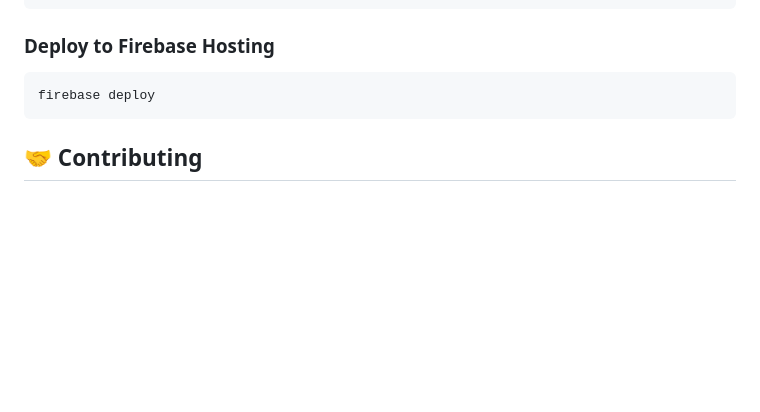
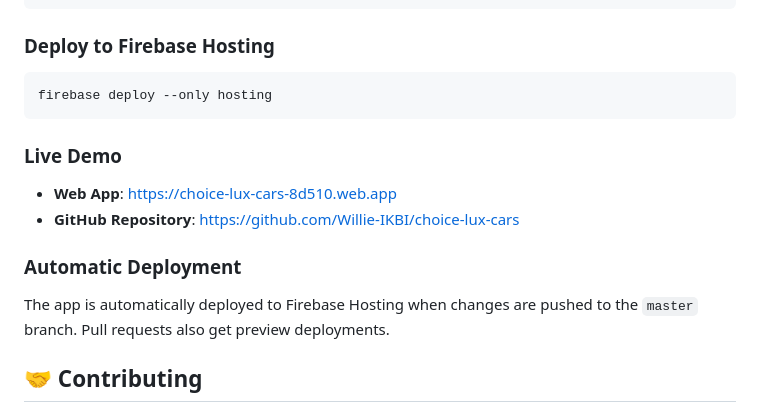
Before and after one commit to Willie-IKBI/choice-lux-cars, a Markdown page: README.md, the part around the change. Rendered like a GitHub page; blank space fills up the shorter version.

Commit message:
Update README with deployment information and live demo links

````diff
--- a/README.md
+++ b/README.md
@@ -190,8 +190,15 @@ flutter build web --release
 
 ### Deploy to Firebase Hosting
 ```bash
-firebase deploy
+firebase deploy --only hosting
 ```
+
+### Live Demo
+- **Web App**: https://choice-lux-cars-8d510.web.app
+- **GitHub Repository**: https://github.com/Willie-IKBI/choice-lux-cars
+
+### Automatic Deployment
+The app is automatically deployed to Firebase Hosting when changes are pushed to the `master` branch. Pull requests also get preview deployments.
 
 ## 🤝 Contributing
 
````
